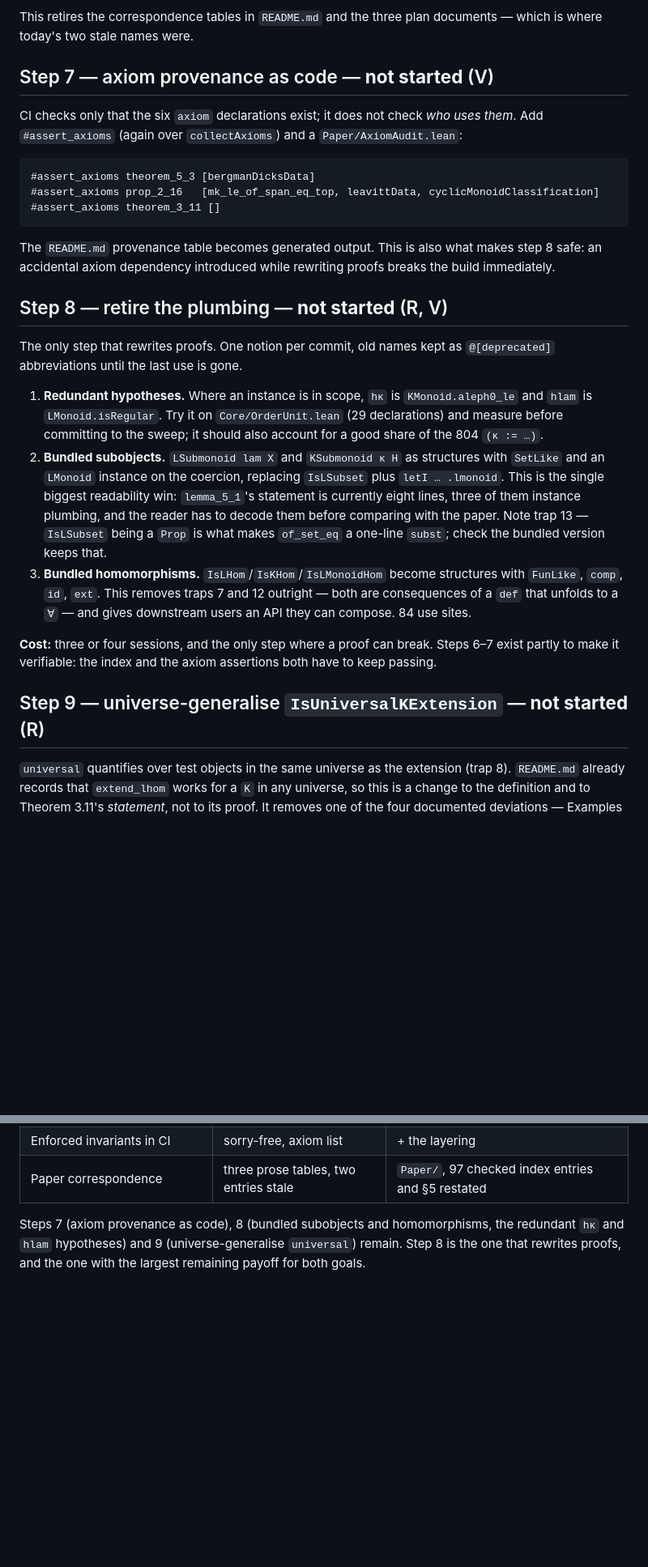
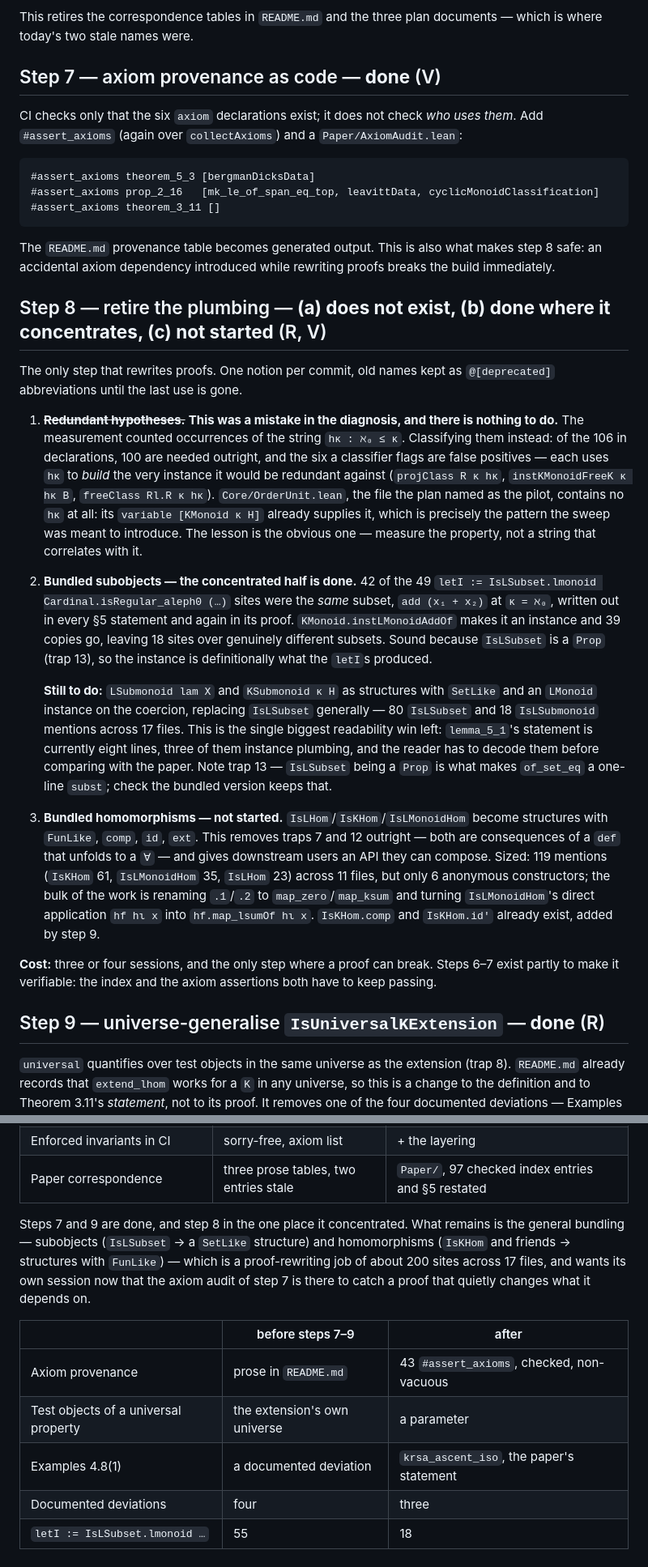
Before and after one commit to dansme/formalization-kappa-monoid-paper, a Markdown page: REFACTOR-PLAN.md, 2 parts joined by grey strips. Shown at 81% size. GitHub-like rendering; blank space fills up the shorter version.

Commit message:
Docs: record what steps 7-9 found
README: the provenance paragraphs are now checked by 43 assertions in
Paper/AxiomAudit.lean, not merely written.  CLAUDE.md: a new headline
result gets an #assert_axioms line, and a fifteenth trap -- a `letI`
repeated across dozens of statements should be an instance, which is free
when the underlying predicate is a `Prop`.

REFACTOR-PLAN marks 7 and 9 done, records step 8(a) as a mistake in the
diagnosis rather than a task (the 137 was a string count; the real number
is zero), 8(b) as done where it concentrated, and sizes what is left of
8(b) and 8(c) for a session of their own.

Co-Authored-By: Claude Opus 5 (1M context) <noreply@anthropic.com>

```diff
--- a/REFACTOR-PLAN.md
+++ b/REFACTOR-PLAN.md
@@ -228,7 +231,7 @@ and a docstring whose bold number no longer matches what its label resolves to.
 This retires the correspondence tables in `README.md` and the three plan documents — which is where
 today's two stale names were.
 
-## Step 7 — axiom provenance as code — **not started** (V)
+## Step 7 — axiom provenance as code — **done** (V)
 
 CI checks only that the six `axiom` declarations exist; it does not check *who uses them*. Add
 `#assert_axioms` (again over `collectAxioms`) and a `Paper/AxiomAudit.lean`:
@@ -242,28 +245,44 @@ CI checks only that the six `axiom` declarations exist; it does not check *who u
 The `README.md` provenance table becomes generated output. This is also what makes step 8 safe: an
 accidental axiom dependency introduced while rewriting proofs breaks the build immediately.
 
-## Step 8 — retire the plumbing — **not started** (R, V)
+## Step 8 — retire the plumbing — **(a) does not exist, (b) done where it concentrates, (c) not started** (R, V)
 
 The only step that rewrites proofs. One notion per commit, old names kept as `@[deprecated]`
 abbreviations until the last use is gone.
 
-1. **Redundant hypotheses.** Where an instance is in scope, `hκ` is `KMonoid.aleph0_le` and `hlam`
-   is `LMonoid.isRegular`. Try it on `Core/OrderUnit.lean` (29 declarations) and measure before
-   committing to the sweep; it should also account for a good share of the 804 `(κ := …)`.
-2. **Bundled subobjects.** `LSubmonoid lam X` and `KSubmonoid κ H` as structures with `SetLike` and
-   an `LMonoid` instance on the coercion, replacing `IsLSubset` plus `letI … .lmonoid`. This is the
-   single biggest readability win: `lemma_5_1`'s statement is currently eight lines, three of them
+1. ~~**Redundant hypotheses.**~~ **This was a mistake in the diagnosis, and there is nothing to do.**
+   The measurement counted occurrences of the string `hκ : ℵ₀ ≤ κ`. Classifying them instead: of the
+   106 in declarations, 100 are needed outright, and the six a classifier flags are false positives —
+   each uses `hκ` to *build* the very instance it would be redundant against (`projClass R κ hκ`,
+   `instKMonoidFreeK κ hκ B`, `freeClass Rl.R κ hκ`). `Core/OrderUnit.lean`, the file the plan named
+   as the pilot, contains no `hκ` at all: its `variable [KMonoid κ H]` already supplies it, which is
+   precisely the pattern the sweep was meant to introduce. The lesson is the obvious one — measure
+   the property, not a string that correlates with it.
+2. **Bundled subobjects — the concentrated half is done.** 42 of the 49
+   `letI := IsLSubset.lmonoid Cardinal.isRegular_aleph0 (…)` sites were the *same* subset,
+   `add (x₁ + x₂)` at `κ = ℵ₀`, written out in every §5 statement and again in its proof.
+   `KMonoid.instLMonoidAddOf` makes it an instance and 39 copies go, leaving 18 sites over genuinely
+   different subsets. Sound because `IsLSubset` is a `Prop` (trap 13), so the instance is
+   definitionally what the `letI`s produced.
+
+   **Still to do:** `LSubmonoid lam X` and `KSubmonoid κ H` as structures with `SetLike` and an
+   `LMonoid` instance on the coercion, replacing `IsLSubset` generally — 80 `IsLSubset` and 18
+   `IsLSubmonoid` mentions across 17 files. This is the single biggest readability win left: `lemma_5_1`'s statement is currently eight lines, three of them
    instance plumbing, and the reader has to decode them before comparing with the paper. Note
    trap 13 — `IsLSubset` being a `Prop` is what makes `of_set_eq` a one-line `subst`; check the
    bundled version keeps that.
-3. **Bundled homomorphisms.** `IsLHom`/`IsKHom`/`IsLMonoidHom` become structures with `FunLike`,
-   `comp`, `id`, `ext`. This removes traps 7 and 12 outright — both are consequences of a `def` that
-   unfolds to a `∀` — and gives downstream users an API they can compose. 84 use sites.
+3. **Bundled homomorphisms — not started.** `IsLHom`/`IsKHom`/`IsLMonoidHom` become structures with
+   `FunLike`, `comp`, `id`, `ext`. This removes traps 7 and 12 outright — both are consequences of a
+   `def` that unfolds to a `∀` — and gives downstream users an API they can compose. Sized: 119
+   mentions (`IsKHom` 61, `IsLMonoidHom` 35, `IsLHom` 23) across 11 files, but only 6 anonymous
+   constructors; the bulk of the work is renaming `.1`/`.2` to `map_zero`/`map_ksum` and turning
+   `IsLMonoidHom`'s direct application `hf hι x` into `hf.map_lsumOf hι x`. `IsKHom.comp` and
+   `IsKHom.id'` already exist, added by step 9.
 
 **Cost:** three or four sessions, and the only step where a proof can break. Steps 6–7 exist partly
 to make it verifiable: the index and the axiom assertions both have to keep passing.
 
-## Step 9 — universe-generalise `IsUniversalKExtension` — **not started** (R)
+## Step 9 — universe-generalise `IsUniversalKExtension` — **done** (R)
 
 `universal` quantifies over test objects in the same universe as the extension (trap 8). `README.md`
 already records that `extend_lhom` works for a `K` in any universe, so this is a change to the
@@ -315,6 +334,16 @@ What the four commits achieved, measured on the tree afterwards:
 | Enforced invariants in CI | sorry-free, axiom list | + the layering |
 | Paper correspondence | three prose tables, two entries stale | `Paper/`, 97 checked index entries and §5 restated |
 
-Steps 7 (axiom provenance as code), 8 (bundled subobjects and homomorphisms, the redundant `hκ`
-and `hlam` hypotheses) and 9 (universe-generalise `universal`) remain.  Step 8 is the one that
-rewrites proofs, and the one with the largest remaining payoff for both goals.
+Steps 7 and 9 are done, and step 8 in the one place it concentrated.  What remains is the general
+bundling — subobjects (`IsLSubset` → a `SetLike` structure) and homomorphisms (`IsKHom` and friends
+→ structures with `FunLike`) — which is a proof-rewriting job of about 200 sites across 17 files,
+and wants its own session now that the axiom audit of step 7 is there to catch a proof that quietly
+changes what it depends on.
+
+| | before steps 7–9 | after |
+|---|---|---|
+| Axiom provenance | prose in `README.md` | 43 `#assert_axioms`, checked, non-vacuous |
+| Test objects of a universal property | the extension's own universe | a parameter |
+| Examples 4.8(1) | a documented deviation | `krsa_ascent_iso`, the paper's statement |
+| Documented deviations | four | three |
+| `letI := IsLSubset.lmonoid …` | 55 | 18 |
```
Also changed, not shown: other parts of REFACTOR-PLAN.md (+8 -5 lines), CLAUDE.md (+10 -2 lines), README.md (+5 -2 lines).
